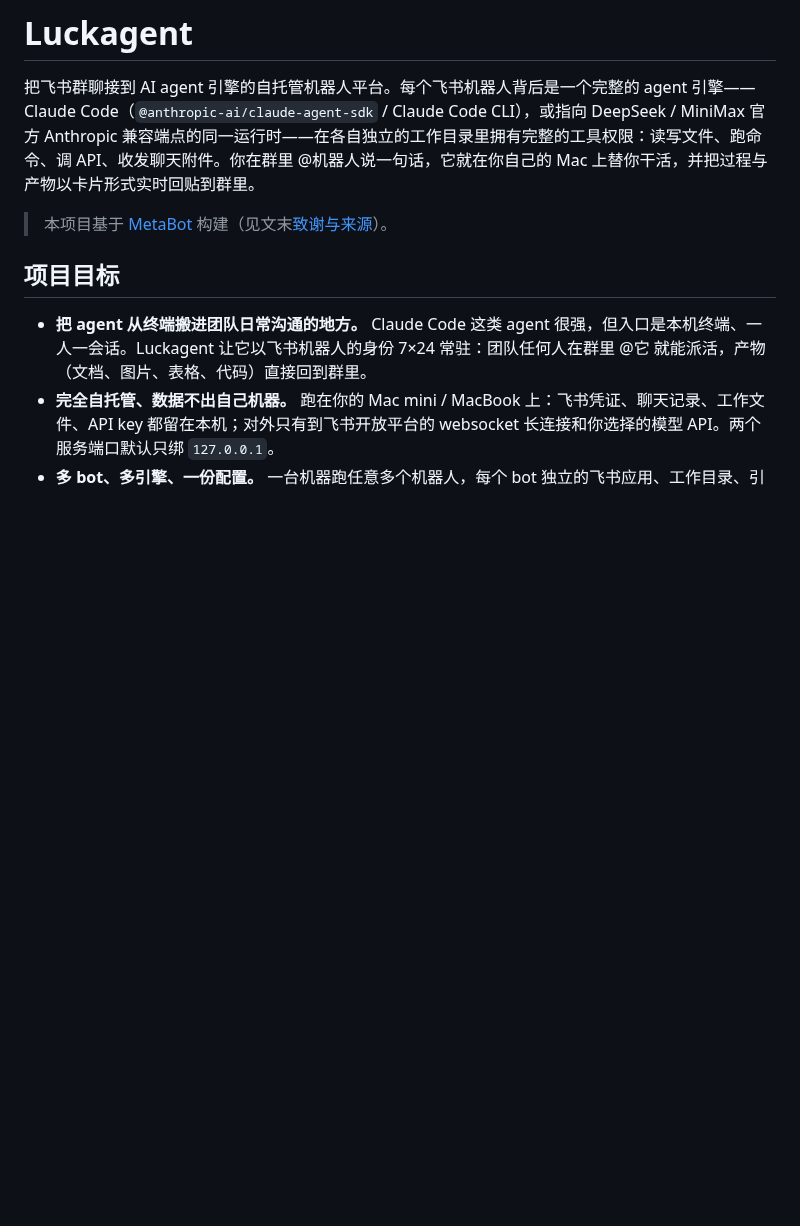
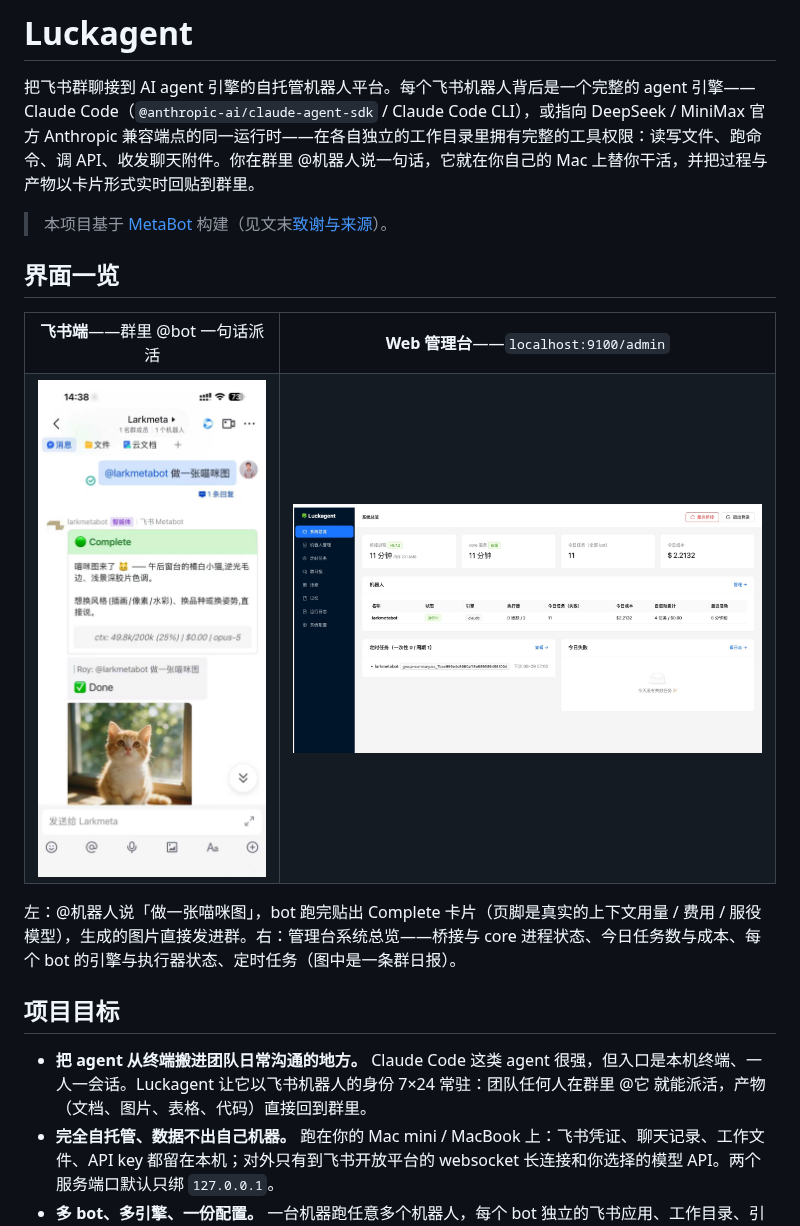
Before and after one commit to haoyan-yam/luckagent, a Markdown page: README.md, the part around the change. Drawn GitHub-style; pictures changed too: docs/images/admin-console.jpg (added), docs/images/feishu-chat.jpg (added); blank space fills up the shorter version.

Commit message:
docs(readme): 新增「界面一览」——飞书端对话与管理台总览实拍截图

```diff
--- a/README.md
+++ b/README.md
@@ -3,6 +3,21 @@
 把飞书群聊接到 AI agent 引擎的自托管机器人平台。每个飞书机器人背后是一个完整的 agent 引擎——Claude Code（`@anthropic-ai/claude-agent-sdk` / Claude Code CLI），或指向 DeepSeek / MiniMax 官方 Anthropic 兼容端点的同一运行时——在各自独立的工作目录里拥有完整的工具权限：读写文件、跑命令、调 API、收发聊天附件。你在群里 @机器人说一句话，它就在你自己的 Mac 上替你干活，并把过程与产物以卡片形式实时回贴到群里。
 
 > 本项目基于 [MetaBot](https://xvirobotics.com/metabot/) 构建（见文末[致谢与来源](#致谢与来源)）。
+
+## 界面一览
+
+<table>
+  <tr>
+    <td width="34%" align="center"><b>飞书端</b>——群里 @bot 一句话派活</td>
+    <td width="66%" align="center"><b>Web 管理台</b>——<code>localhost:9100/admin</code></td>
+  </tr>
+  <tr>
+    <td valign="top"><img src="docs/images/feishu-chat.jpg" alt="飞书端：@bot 生图，Complete 卡片带上下文/费用/模型页脚，产物直接回群"></td>
+    <td valign="top"><img src="docs/images/admin-console.jpg" alt="管理台系统总览：进程状态、今日任务与成本、机器人列表、定时任务"></td>
+  </tr>
+</table>
+
+左：@机器人说「做一张喵咪图」，bot 跑完贴出 Complete 卡片（页脚是真实的上下文用量 / 费用 / 服役模型），生成的图片直接发进群。右：管理台系统总览——桥接与 core 进程状态、今日任务数与成本、每个 bot 的引擎与执行器状态、定时任务（图中是一条群日报）。
 
 ## 项目目标
 
```
